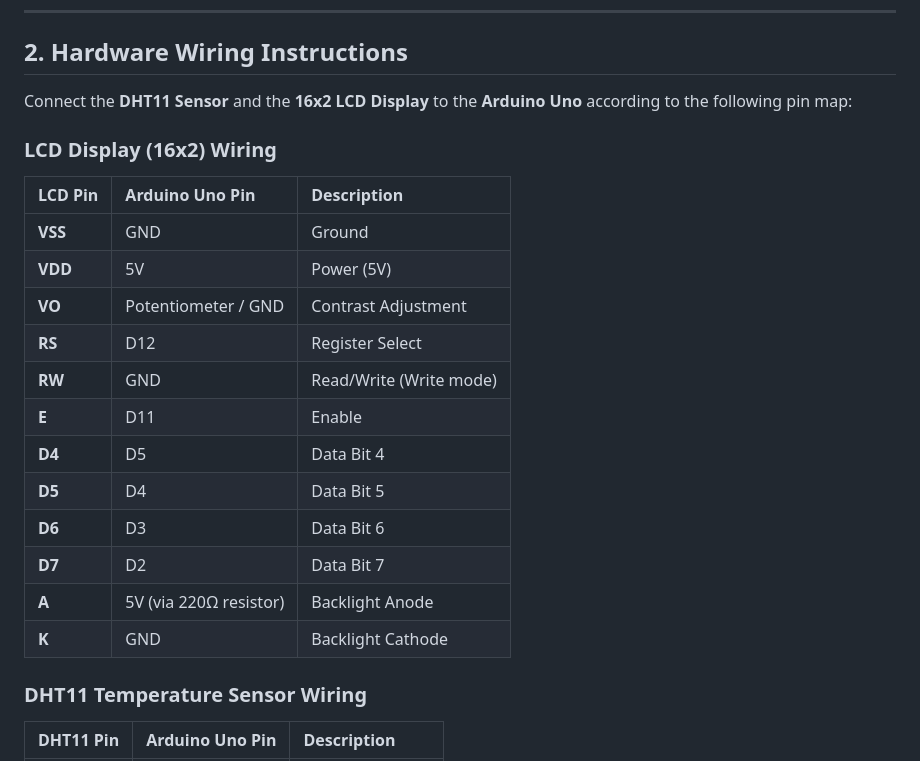
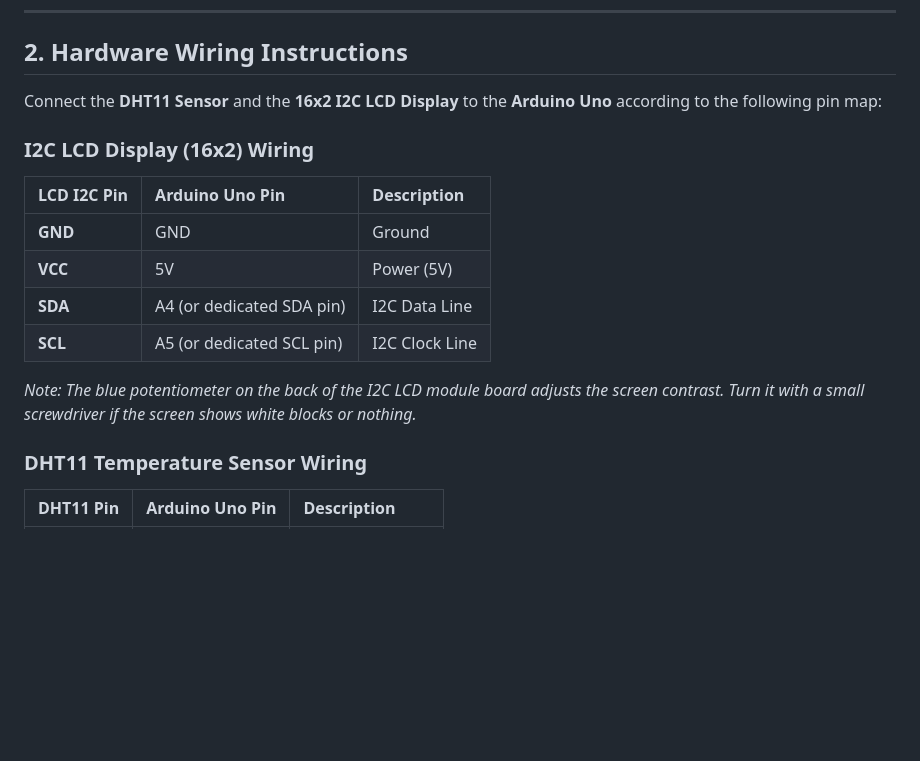
Before and after one commit to I-Josh-pro-grammin/DHT_Temp_sensor_practical, a Markdown page: README.md, the part around the change. Drawn GitHub-style; blank space fills up the shorter version.

Commit message:
Update README with I2C LCD connections

```diff
--- a/README.md
+++ b/README.md
@@ -26,23 +26,17 @@ This project is a complete solution for the **SPE (Embedded Systems Software Int
 
 ## 2. Hardware Wiring Instructions
 
-Connect the **DHT11 Sensor** and the **16x2 LCD Display** to the **Arduino Uno** according to the following pin map:
+Connect the **DHT11 Sensor** and the **16x2 I2C LCD Display** to the **Arduino Uno** according to the following pin map:
 
-### LCD Display (16x2) Wiring
-| LCD Pin | Arduino Uno Pin | Description |
+### I2C LCD Display (16x2) Wiring
+| LCD I2C Pin | Arduino Uno Pin | Description |
 | :--- | :--- | :--- |
-| **VSS** | GND | Ground |
-| **VDD** | 5V | Power (5V) |
-| **VO** | Potentiometer / GND | Contrast Adjustment |
-| **RS** | D12 | Register Select |
-| **RW** | GND | Read/Write (Write mode) |
-| **E** | D11 | Enable |
-| **D4** | D5 | Data Bit 4 |
-| **D5** | D4 | Data Bit 5 |
-| **D6** | D3 | Data Bit 6 |
-| **D7** | D2 | Data Bit 7 |
-| **A** | 5V (via 220Ω resistor) | Backlight Anode |
-| **K** | GND | Backlight Cathode |
+| **GND** | GND | Ground |
+| **VCC** | 5V | Power (5V) |
+| **SDA** | A4 (or dedicated SDA pin) | I2C Data Line |
+| **SCL** | A5 (or dedicated SCL pin) | I2C Clock Line |
+
+*Note: The blue potentiometer on the back of the I2C LCD module board adjusts the screen contrast. Turn it with a small screwdriver if the screen shows white blocks or nothing.*
 
 ### DHT11 Temperature Sensor Wiring
 | DHT11 Pin | Arduino Uno Pin | Description |
```
